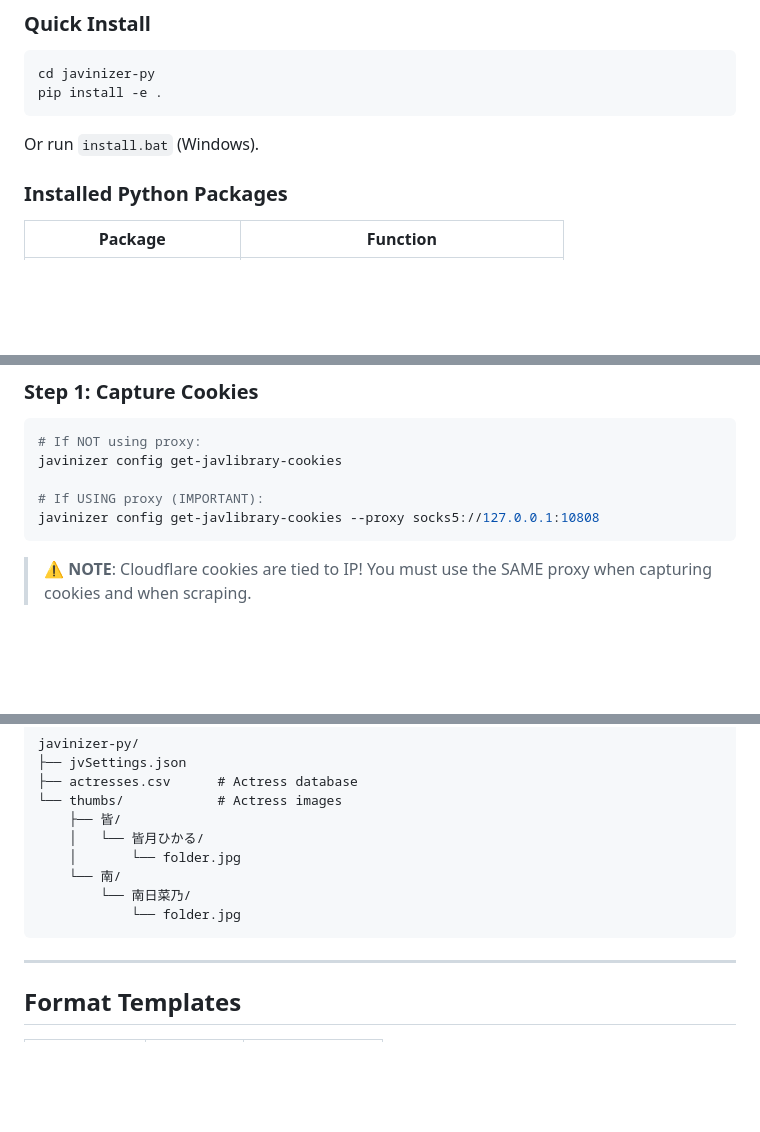
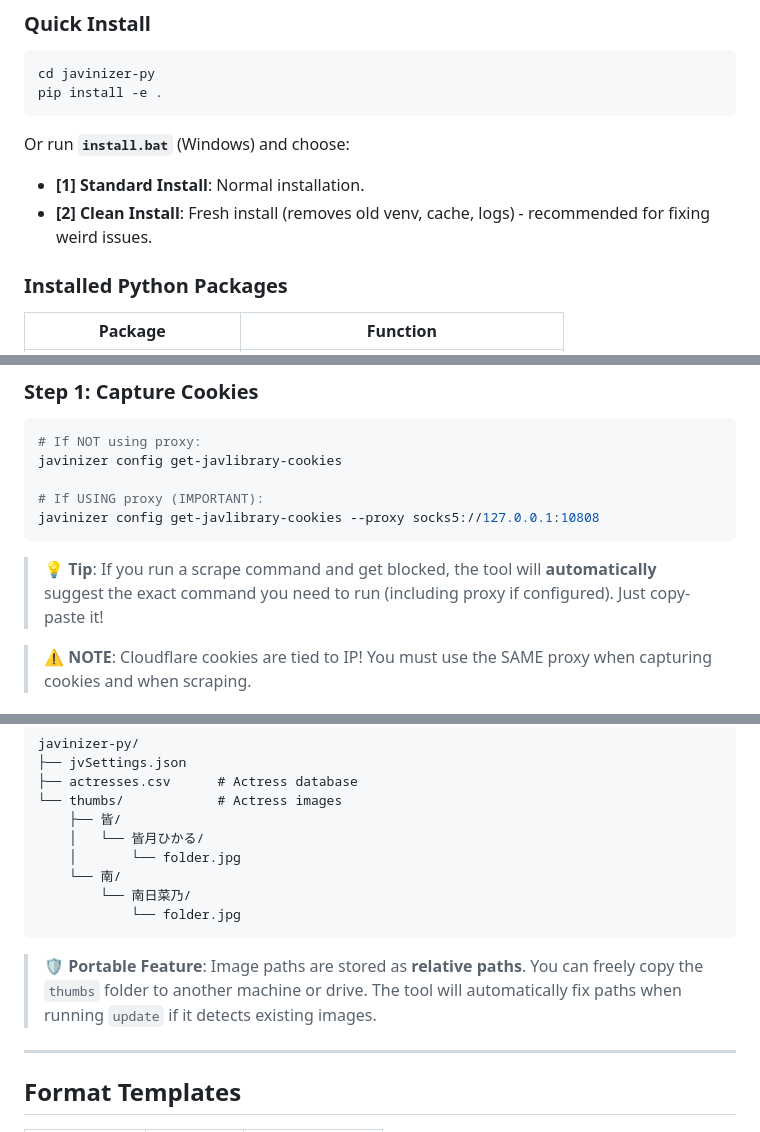
Before and after one commit to LHViet245/javinizer-py, a Markdown page: GUIDE.en.md, 3 parts joined by grey strips. GitHub-like rendering; blank space fills up the shorter version.

````diff
--- a/GUIDE.en.md
+++ b/GUIDE.en.md
@@ -14,7 +14,10 @@ cd javinizer-py
 pip install -e .
 ```
 
-Or run `install.bat` (Windows).
+Or run **`install.bat`** (Windows) and choose:
+
+- **[1] Standard Install**: Normal installation.
+- **[2] Clean Install**: Fresh install (removes old venv, cache, logs) - recommended for fixing weird issues.
 
 ### Installed Python Packages
 
@@ -231,6 +234,8 @@ javinizer config get-javlibrary-cookies
 javinizer config get-javlibrary-cookies --proxy socks5://127.0.0.1:10808
 ```
 
+> 💡 **Tip**: If you run a scrape command and get blocked, the tool will **automatically** suggest the exact command you need to run (including proxy if configured). Just copy-paste it!
+
 > ⚠️ **NOTE**: Cloudflare cookies are tied to IP! You must use the SAME proxy when capturing cookies and when scraping.
 
 ### Step 2: Use
@@ -278,6 +283,8 @@ javinizer-py/
             └── folder.jpg
 ```
 
+> 🛡️ **Portable Feature**: Image paths are stored as **relative paths**. You can freely copy the `thumbs` folder to another machine or drive. The tool will automatically fix paths when running `update` if it detects existing images.
+
 ---
 
 ## Format Templates
````
Also changed, not shown: GUIDE.md (+8 -1 lines), GUIDE.zh.md (+8 -1 lines).
